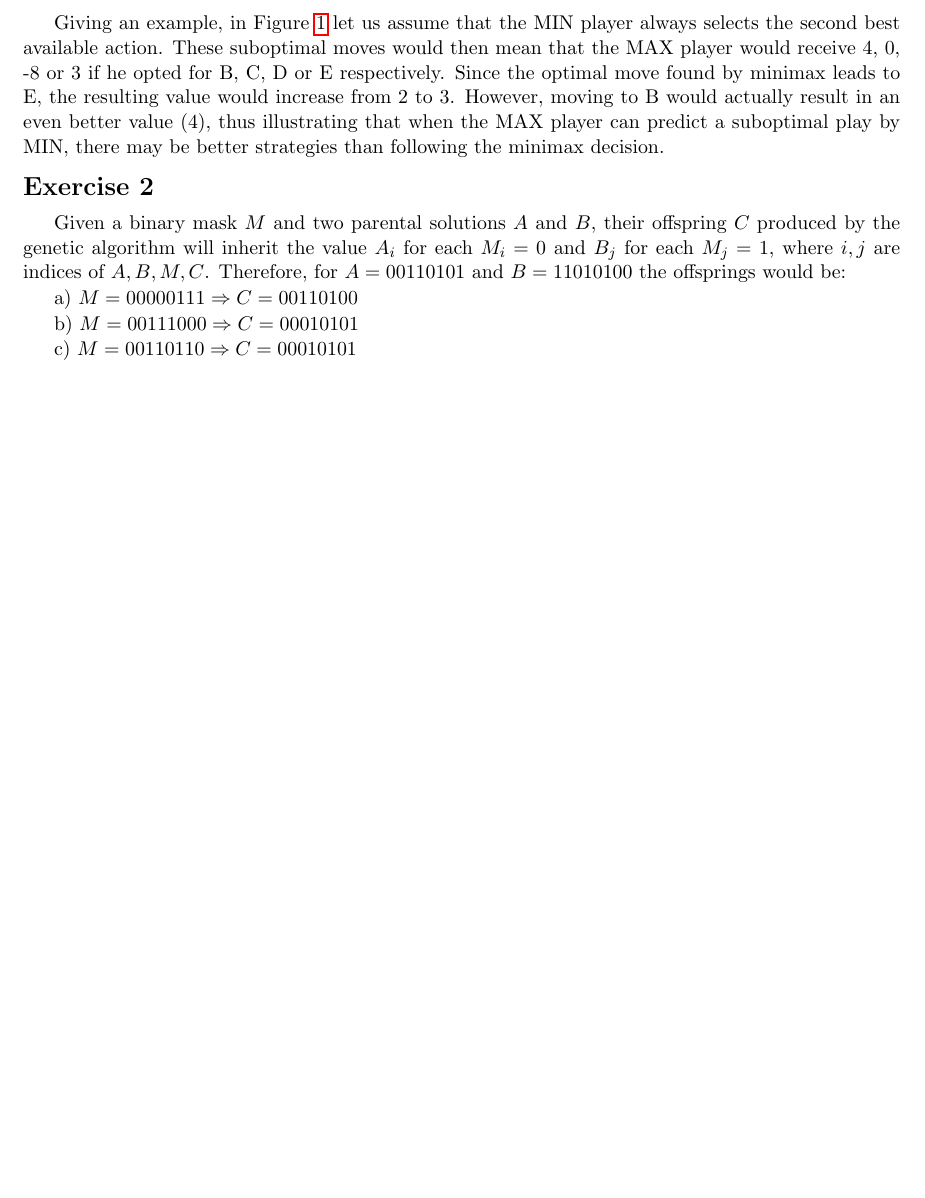
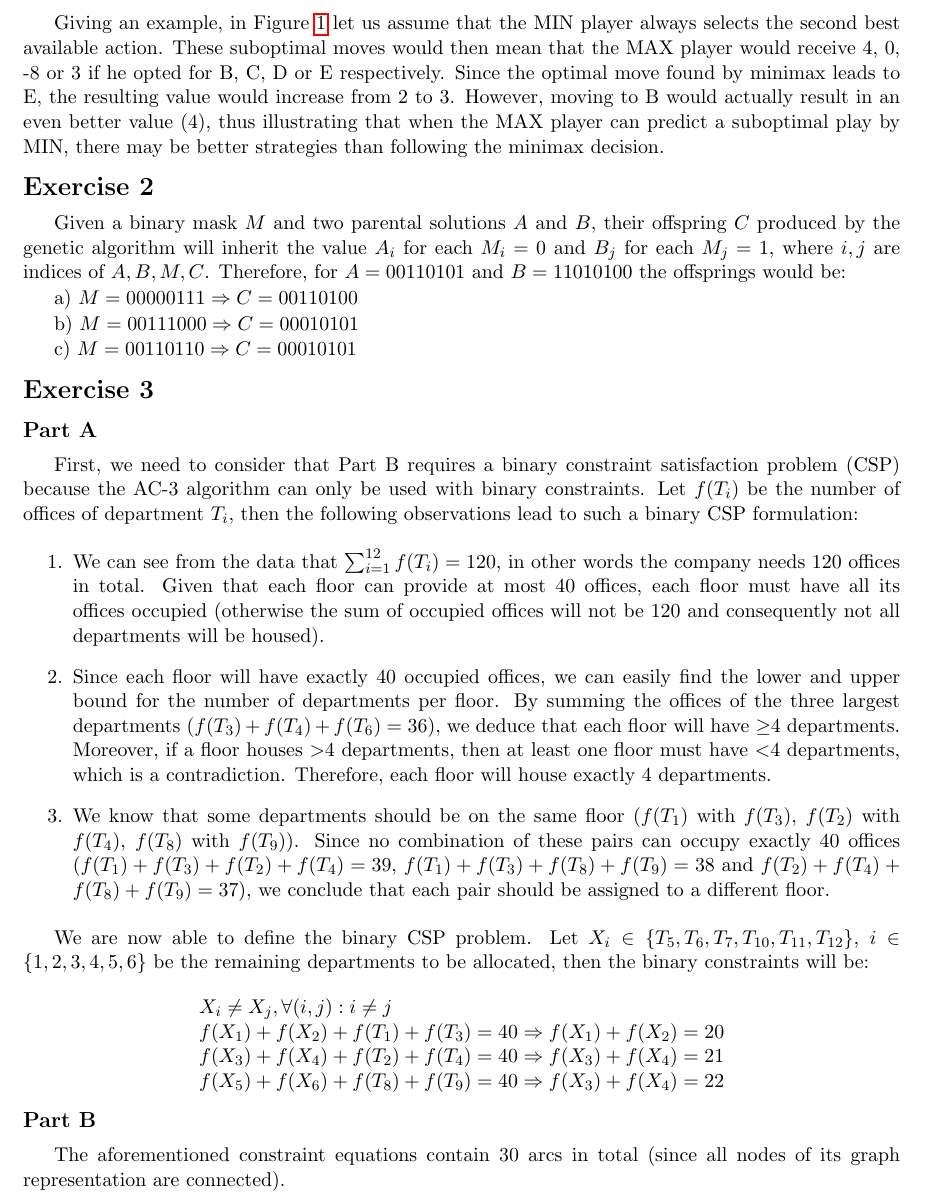
Before and after one commit to padoura/comp417_AI_Exercises, a LaTeX problem sheet (Exercise2/report/COMP417_Exercise2_Pantourakis.tex, which reads Exercise2/report/content.tex): part of page 2 of 2, cut so that both start at the same text, the shorter picture padded with empty space. The pictures show the PDF file Exercise2/report/COMP417_Exercise2_Pantourakis.pdf that the author committed with the source.

Commit message:
Solved exercise 3 part A

```diff
--- a/Exercise2/report/content.tex
+++ b/Exercise2/report/content.tex
@@ -30,3 +30,23 @@ b) $ M=00111000 \Rightarrow C = 00010101$
 c) $ M=00110110 \Rightarrow C = 00010101$
 
 \section*{Exercise 3}
+
+\subsection*{Part A}
+
+First, we need to consider that Part B requires a binary constraint satisfaction problem (CSP) because the AC-3 algorithm can only be used with binary constraints. Let $f(T_i)$ be the number of offices of department $T_i$, then the following observations lead to such a binary CSP formulation:
+
+\begin{enumerate}
+
+\item We can see from the data that $\sum_{i=1}^{12} f(T_i)=120$, in other words the company needs 120 offices in total. Given that each floor can provide at most 40 offices, each floor must have all its offices occupied (otherwise the sum of occupied offices will not be 120 and consequently not all departments will be housed).
+
+\item Since each floor will have exactly 40 occupied offices, we can easily find the lower and upper bound for the number of departments per floor. By summing the offices of the three largest departments ($f(T_3)+f(T_4)+f(T_6)=36$), we deduce that each floor will have $\ge$4 departments. Moreover, if a floor houses $>$4 departments, then at least one floor must have $<$4 departments, which is a contradiction. Therefore, each floor will house exactly 4 departments.
+
+\item We know that some departments should be on the same floor ($f(T_1)$ with $f(T_3)$, $f(T_2)$ with $f(T_4)$, $f(T_8)$ with $f(T_9)$). Since no combination of these pairs can occupy exactly 40 offices ($f(T_1)+f(T_3)+f(T_2)+f(T_4) = 39$, $f(T_1)+f(T_3)+f(T_8)+f(T_9) = 38$ and $f(T_2)+f(T_4)+f(T_8)+f(T_9) = 37$), we conclude that each pair should be assigned to a different floor.
+
+\end{enumerate}
+
+We are now able to define the binary CSP problem. Let $X_i \in \{T_5, T_6, T_7, T_{10}, T_{11}, T_{12}\}$, $i \in \{1, 2, 3, 4, 5, 6\}$ be the remaining departments to be allocated, then the binary constraints will be:
+
+\[
+	\begin{array}{ll}
+		X_i \ne X_j, \forall (i,j) : i \ne j \\
@@ -33,3 +59,7 @@ c) $ M=00110110 \Rightarrow C = 00010101$
+\subsection*{Part B}
+
+The aforementioned constraint equations contain 30 arcs in total (since all nodes of its graph representation are connected).
+
 
 %\section*{Exercise 1}
 %
```
Also changed, not shown: Exercise2/report/COMP417_Exercise2_Pantourakis.pdf, Exercise2/report/content.tex (6 more changed lines), 2 other files.
